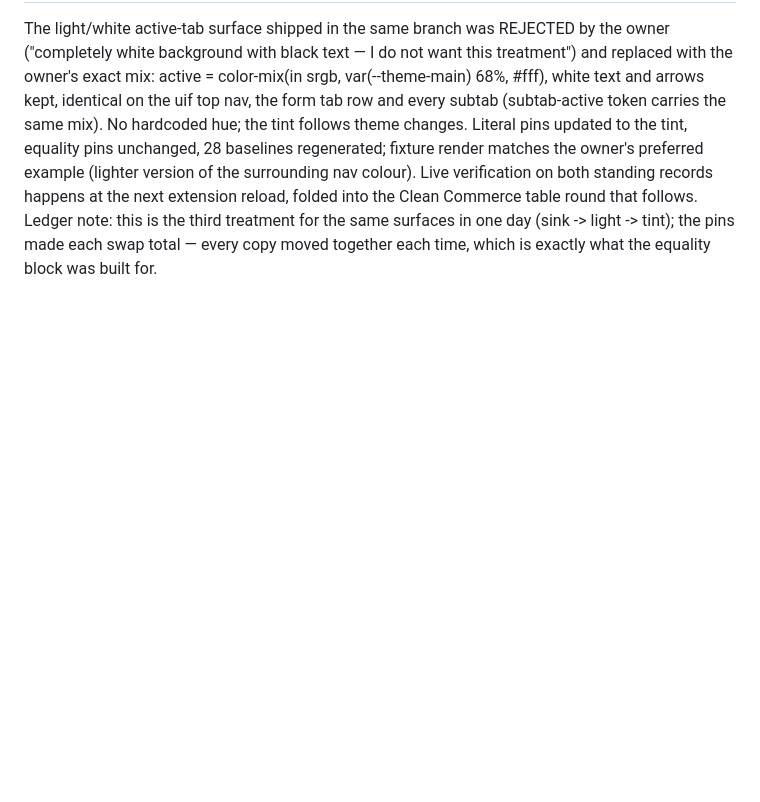
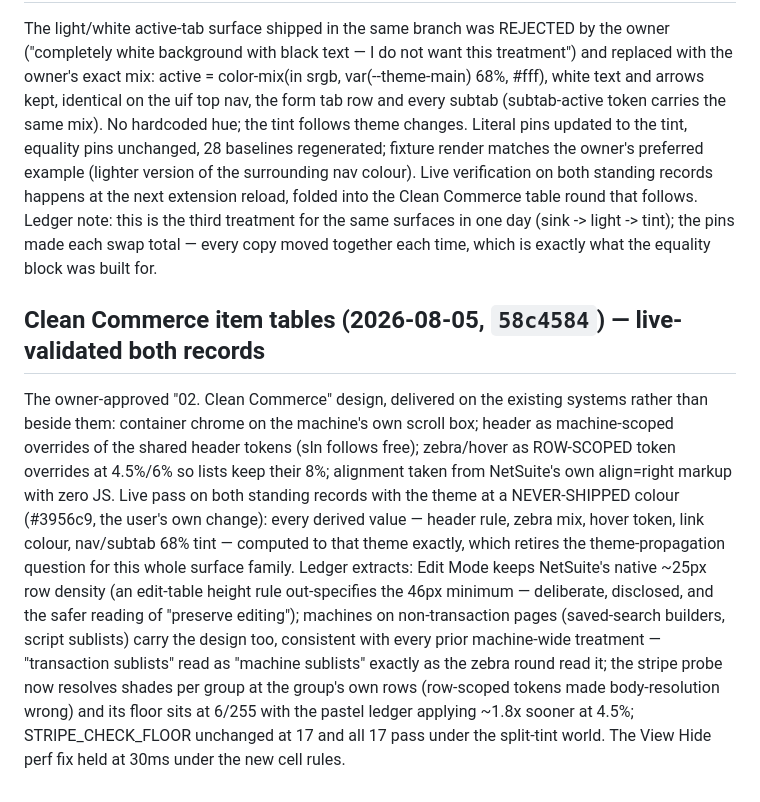
Before and after one commit to tricksterbivek/SuiteMateV3, a Markdown page: save/CHECKPOINTS.md, the part around the change. Drawn GitHub-style; blank space fills up the shorter version.

Commit message:
docs: Clean Commerce + tint live validation checkpoint — both records, exact theme-derived values

```diff
--- a/save/CHECKPOINTS.md
+++ b/save/CHECKPOINTS.md
@@ -1512,3 +1512,7 @@ Owner-reported: hiding a column on a long item list took seconds while sort/filt
 ## Active-nav tint — owner-corrected treatment (2026-08-05, `2a4ca74`)
 
 The light/white active-tab surface shipped in the same branch was REJECTED by the owner ("completely white background with black text — I do not want this treatment") and replaced with the owner's exact mix: active = color-mix(in srgb, var(--theme-main) 68%, #fff), white text and arrows kept, identical on the uif top nav, the form tab row and every subtab (subtab-active token carries the same mix). No hardcoded hue; the tint follows theme changes. Literal pins updated to the tint, equality pins unchanged, 28 baselines regenerated; fixture render matches the owner's preferred example (lighter version of the surrounding nav colour). Live verification on both standing records happens at the next extension reload, folded into the Clean Commerce table round that follows. Ledger note: this is the third treatment for the same surfaces in one day (sink -> light -> tint); the pins made each swap total — every copy moved together each time, which is exactly what the equality block was built for.
+
+## Clean Commerce item tables (2026-08-05, `58c4584`) — live-validated both records
+
+The owner-approved "02. Clean Commerce" design, delivered on the existing systems rather than beside them: container chrome on the machine's own scroll box; header as machine-scoped overrides of the shared header tokens (sln follows free); zebra/hover as ROW-SCOPED token overrides at 4.5%/6% so lists keep their 8%; alignment taken from NetSuite's own align=right markup with zero JS. Live pass on both standing records with the theme at a NEVER-SHIPPED colour (#3956c9, the user's own change): every derived value — header rule, zebra mix, hover token, link colour, nav/subtab 68% tint — computed to that theme exactly, which retires the theme-propagation question for this whole surface family. Ledger extracts: Edit Mode keeps NetSuite's native ~25px row density (an edit-table height rule out-specifies the 46px minimum — deliberate, disclosed, and the safer reading of "preserve editing"); machines on non-transaction pages (saved-search builders, script sublists) carry the design too, consistent with every prior machine-wide treatment — "transaction sublists" read as "machine sublists" exactly as the zebra round read it; the stripe probe now resolves shades per group at the group's own rows (row-scoped tokens made body-resolution wrong) and its floor sits at 6/255 with the pastel ledger applying ~1.8x sooner at 4.5%; STRIPE_CHECK_FLOOR unchanged at 17 and all 17 pass under the split-tint world. The View Hide perf fix held at 30ms under the new cell rules.
```
Also changed, not shown: docs/testing-log.md (+1 -0 lines).
